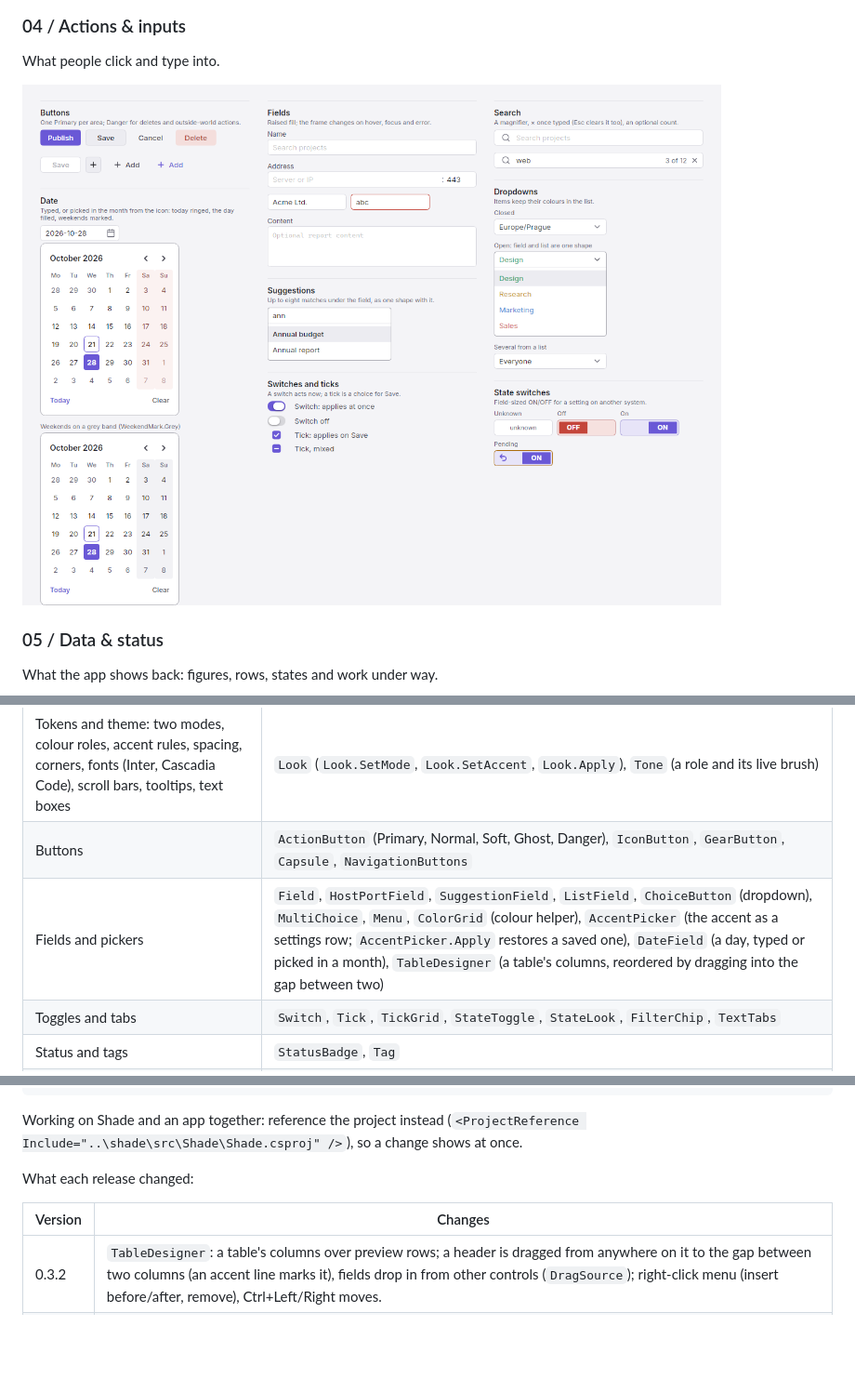
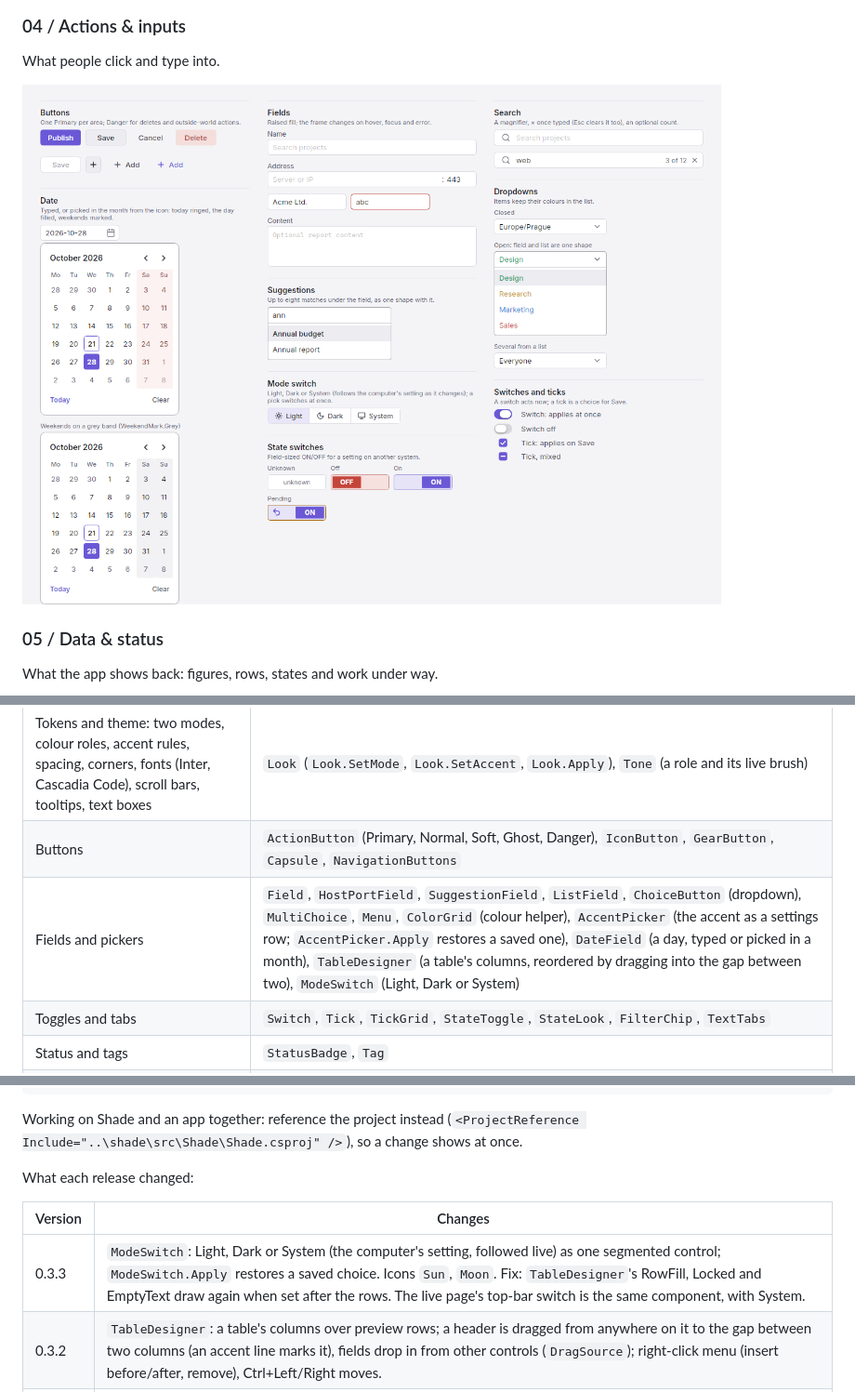
Before and after one commit to jurasekdominik/shade, a Markdown page: README.md, 3 parts joined by grey strips. Shown: that part at 93% size. GitHub-like rendering; pictures changed too: docs/preview/light/04-actions-inputs.png; blank space fills up the shorter version.

```diff
--- a/README.md
+++ b/README.md
@@ -92,7 +92,7 @@ Blocks reflow into as many columns as fit; the sidebar collapses to its icons.
 | --- | --- |
 | Tokens and theme: two modes, colour roles, accent rules, spacing, corners, fonts (Inter, Cascadia Code), scroll bars, tooltips, text boxes | `Look` (`Look.SetMode`, `Look.SetAccent`, `Look.Apply`), `Tone` (a role and its live brush) |
 | Buttons | `ActionButton` (Primary, Normal, Soft, Ghost, Danger), `IconButton`, `GearButton`, `Capsule`, `NavigationButtons` |
-| Fields and pickers | `Field`, `HostPortField`, `SuggestionField`, `ListField`, `ChoiceButton` (dropdown), `MultiChoice`, `Menu`, `ColorGrid` (colour helper), `AccentPicker` (the accent as a settings row; `AccentPicker.Apply` restores a saved one), `DateField` (a day, typed or picked in a month), `TableDesigner` (a table's columns, reordered by dragging into the gap between two) |
+| Fields and pickers | `Field`, `HostPortField`, `SuggestionField`, `ListField`, `ChoiceButton` (dropdown), `MultiChoice`, `Menu`, `ColorGrid` (colour helper), `AccentPicker` (the accent as a settings row; `AccentPicker.Apply` restores a saved one), `DateField` (a day, typed or picked in a month), `TableDesigner` (a table's columns, reordered by dragging into the gap between two), `ModeSwitch` (Light, Dark or System) |
 | Toggles and tabs | `Switch`, `Tick`, `TickGrid`, `StateToggle`, `StateLook`, `FilterChip`, `TextTabs` |
 | Status and tags | `StatusBadge`, `Tag` |
 | Monitoring and work | `SummaryCards`, `SearchField`, `Progress`, `StatusBar.Busy`, `ReferenceCard`, `TrayMenu` |
@@ -119,6 +119,7 @@ What each release changed:
 
 | Version | Changes |
 | --- | --- |
+| 0.3.3 | `ModeSwitch`: Light, Dark or System (the computer's setting, followed live) as one segmented control; `ModeSwitch.Apply` restores a saved choice. Icons `Sun`, `Moon`. Fix: `TableDesigner`'s RowFill, Locked and EmptyText draw again when set after the rows. The live page's top-bar switch is the same component, with System. |
 | 0.3.2 | `TableDesigner`: a table's columns over preview rows; a header is dragged from anywhere on it to the gap between two columns (an accent line marks it), fields drop in from other controls (`DragSource`); right-click menu (insert before/after, remove), Ctrl+Left/Right moves. |
 | 0.3.1 | `DateField`: a day, typed (2026-10-24 or 24.10.2026) or picked in the month its calendar icon opens; keyboard; Min/Max; weekends marked red (default), grey or not at all (`WeekendMark`). Icons `Calendar`, `ChevronRight`. |
 | 0.3.0 | `AccentPicker`: the accent as a settings row (dot and name, Custom hex field, curated swatches; the field opens the colour helper), with `AccentPicker.Apply(value)` to restore a saved accent at start-up. |
```
Also changed, not shown: other parts of README.md (+1 -1 lines), docs/DESIGN_SYSTEM.md (+4 -0 lines), docs/preview/dark/04-actions-inputs.png, 12 other files.
